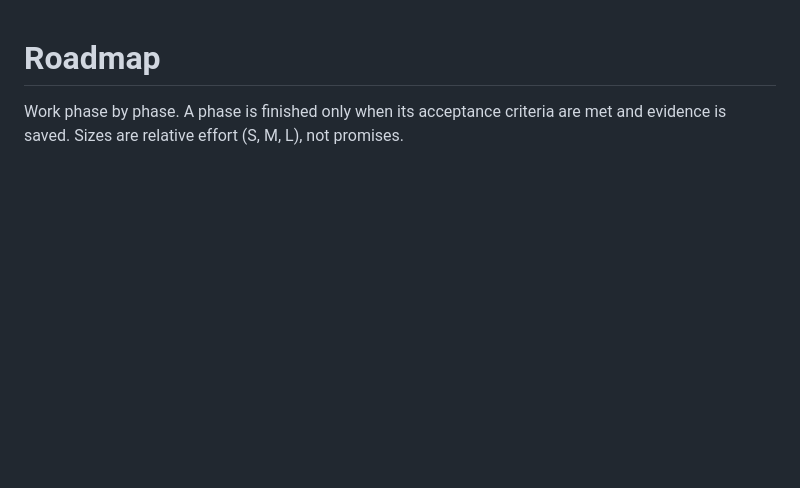
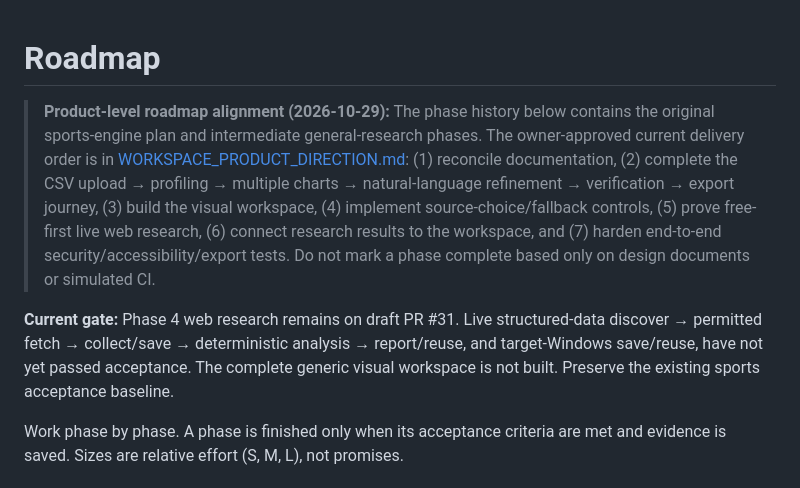
Before and after one commit to yourentertainments10-coder/ResearchFlow, a Markdown page: docs/ROADMAP.md, the part around the change. Rendered like a GitHub page; blank space fills up the shorter version.

Commit message:
docs: align docs/ROADMAP.md with workspace product direction

```diff
--- a/docs/ROADMAP.md
+++ b/docs/ROADMAP.md
@@ -1,4 +1,9 @@
 # Roadmap
+
+> **Product-level roadmap alignment (2026-10-29):** The phase history below contains the original sports-engine plan and intermediate general-research phases. The owner-approved current delivery order is in [WORKSPACE_PRODUCT_DIRECTION.md](WORKSPACE_PRODUCT_DIRECTION.md): (1) reconcile documentation, (2) complete the CSV upload → profiling → multiple charts → natural-language refinement → verification → export journey, (3) build the visual workspace, (4) implement source-choice/fallback controls, (5) prove free-first live web research, (6) connect research results to the workspace, and (7) harden end-to-end security/accessibility/export tests. Do not mark a phase complete based only on design documents or simulated CI.
+
+**Current gate:** Phase 4 web research remains on draft PR #31. Live structured-data discover → permitted fetch → collect/save → deterministic analysis → report/reuse, and target-Windows save/reuse, have not yet passed acceptance. The complete generic visual workspace is not built. Preserve the existing sports acceptance baseline.
+
 
 Work phase by phase. A phase is finished only when its acceptance criteria are met and evidence is saved. Sizes are relative effort (S, M, L), not promises.
 
```
